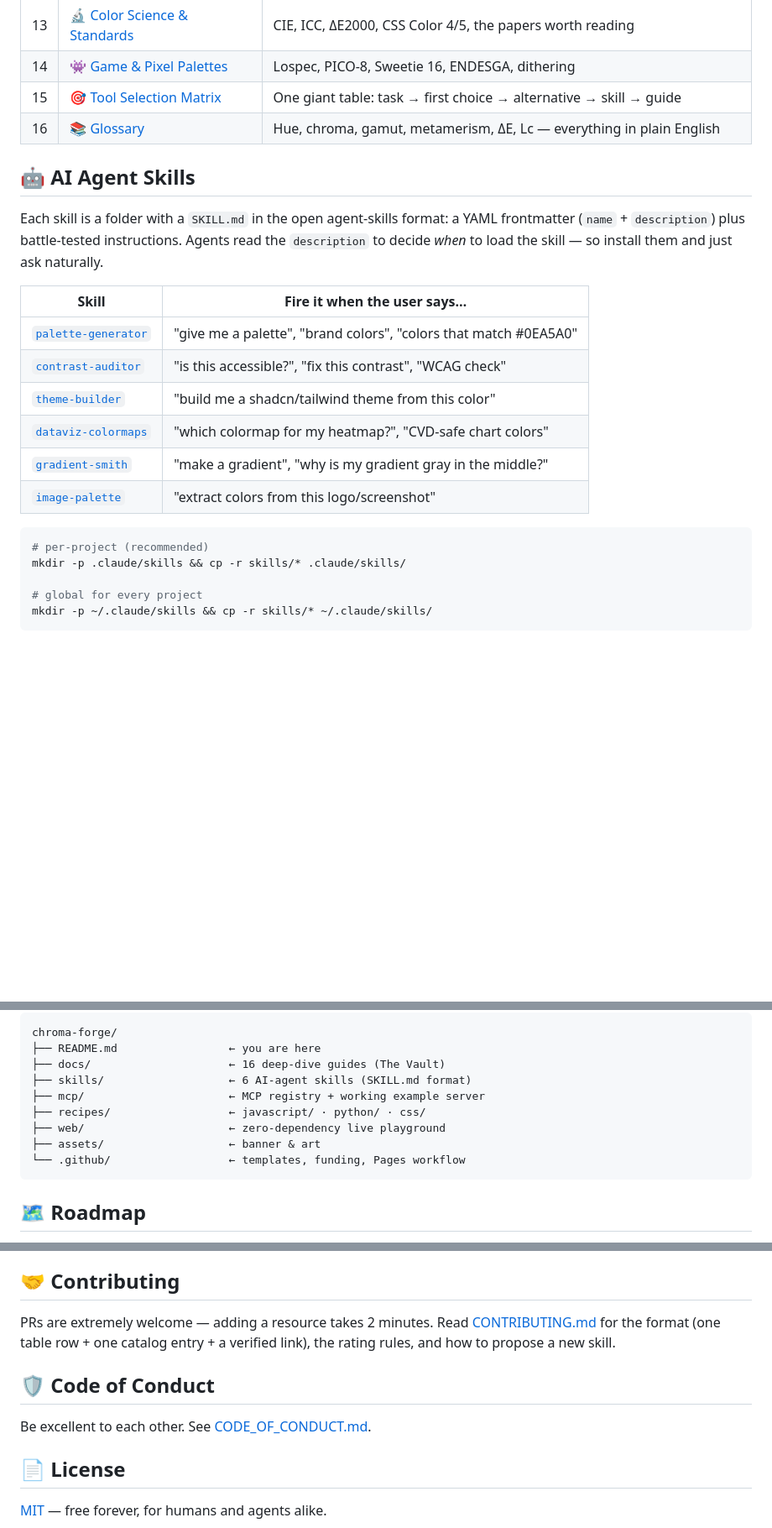
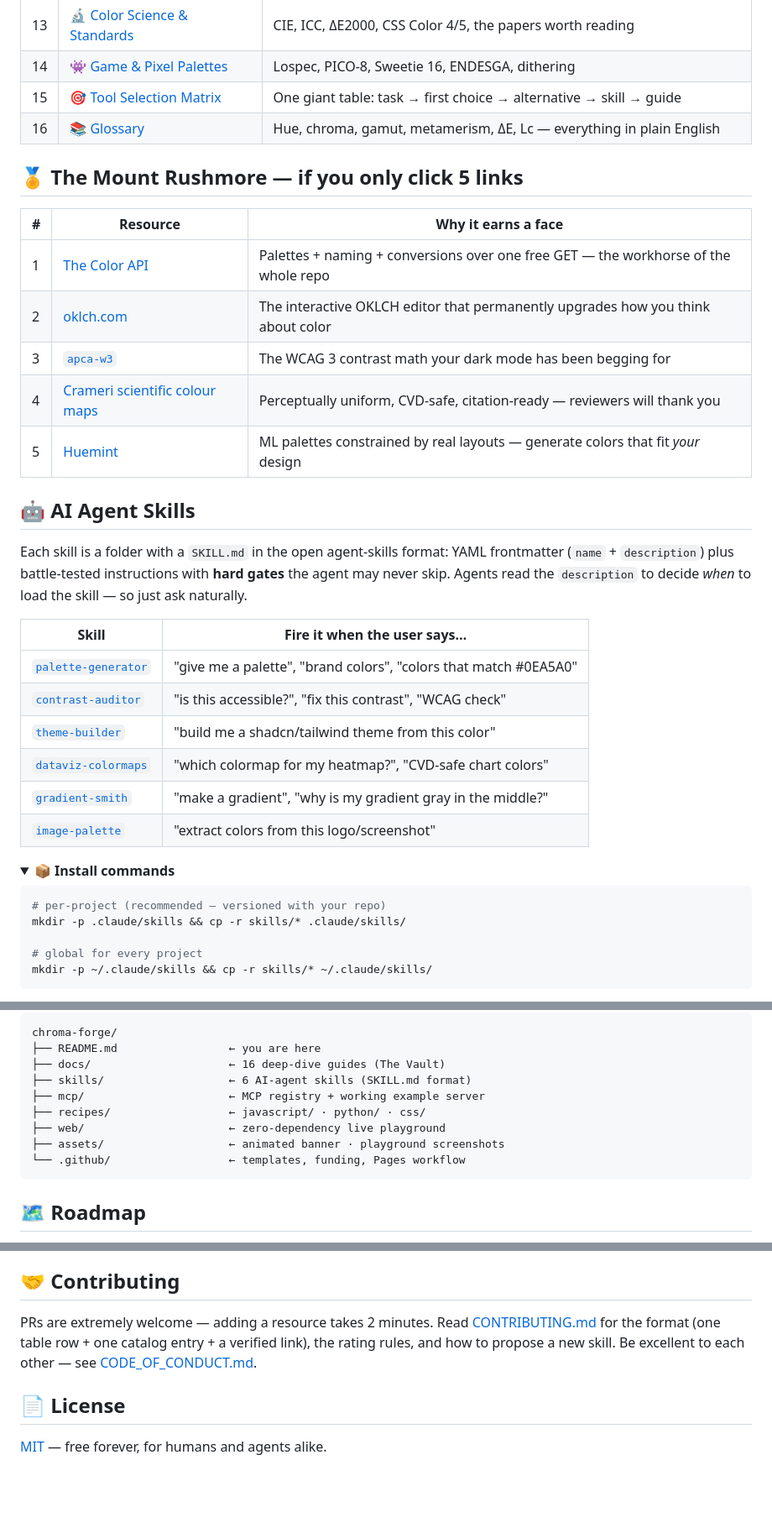
Before and after one commit to izynu/chromary, a Markdown page: README.md, 3 parts joined by grey strips. Shown at 84% size. Drawn GitHub-style; folded sections open; blank space fills up the shorter version.

````diff
--- a/README.md
+++ b/README.md
@@ -102,9 +96,19 @@ Sixteen deep-dive guides. Every guide has a 🏆 TL;DR table, a full catalog wit
 | 15 | [🎯 Tool Selection Matrix](docs/15-tool-selection-matrix.md) | One giant table: task → first choice → alternative → skill → guide |
 | 16 | [📚 Glossary](docs/16-glossary.md) | Hue, chroma, gamut, metamerism, ΔE, Lc — everything in plain English |
 
+## 🏅 The Mount Rushmore — if you only click 5 links
+
+| # | Resource | Why it earns a face |
+|---|---|---|
+| 1 | [The Color API](https://www.thecolorapi.com) | Palettes + naming + conversions over one free GET — the workhorse of the whole repo |
+| 2 | [oklch.com](https://oklch.com) | The interactive OKLCH editor that permanently upgrades how you think about color |
+| 3 | [`apca-w3`](https://www.npmjs.com/package/apca-w3) | The WCAG 3 contrast math your dark mode has been begging for |
+| 4 | [Crameri scientific colour maps](https://www.fabiocrameri.ch/colourmaps/) | Perceptually uniform, CVD-safe, citation-ready — reviewers will thank you |
+| 5 | [Huemint](https://huemint.com) | ML palettes constrained by real layouts — generate colors that fit *your* design |
+
 ## 🤖 AI Agent Skills
 
-Each skill is a folder with a `SKILL.md` in the open agent-skills format: a YAML frontmatter (`name` + `description`) plus battle-tested instructions. Agents read the `description` to decide *when* to load the skill — so install them and just ask naturally.
+Each skill is a folder with a `SKILL.md` in the open agent-skills format: YAML frontmatter (`name` + `description`) plus battle-tested instructions with **hard gates** the agent may never skip. Agents read the `description` to decide *when* to load the skill — so just ask naturally.
 
 | Skill | Fire it when the user says… |
 |---|---|
@@ -115,8 +119,11 @@ Each skill is a folder with a `SKILL.md` in the open agent-skills format: a YAML
 | [`gradient-smith`](skills/gradient-smith/SKILL.md) | "make a gradient", "why is my gradient gray in the middle?" |
 | [`image-palette`](skills/image-palette/SKILL.md) | "extract colors from this logo/screenshot" |
 
+<details>
+<summary><b>📦 Install commands</b></summary>
+
 ```bash
-# per-project (recommended)
+# per-project (recommended — versioned with your repo)
 mkdir -p .claude/skills && cp -r skills/* .claude/skills/
 
 # global for every project
@@ -193,6 +204,6 @@ chroma-forge/
 ├── mcp/                      ← MCP registry + working example server
 ├── recipes/                  ← javascript/ · python/ · css/
 ├── web/                      ← zero-dependency live playground
-├── assets/                   ← banner & art
+├── assets/                   ← animated banner · playground screenshots
 └── .github/                  ← templates, funding, Pages workflow
 ```
@@ -206,11 +218,7 @@ chroma-forge/
 
 ## 🤝 Contributing
 
-PRs are extremely welcome — adding a resource takes 2 minutes. Read [CONTRIBUTING.md](CONTRIBUTING.md) for the format (one table row + one catalog entry + a verified link), the rating rules, and how to propose a new skill.
-
-## 🛡️ Code of Conduct
-
-Be excellent to each other. See [CODE_OF_CONDUCT.md](CODE_OF_CONDUCT.md).
+PRs are extremely welcome — adding a resource takes 2 minutes. Read [CONTRIBUTING.md](CONTRIBUTING.md) for the format (one table row + one catalog entry + a verified link), the rating rules, and how to propose a new skill. Be excellent to each other — see [CODE_OF_CONDUCT.md](CODE_OF_CONDUCT.md).
 
 ## 📄 License
 
````
Also changed, not shown: other parts of README.md (+66 -54 lines), CHANGELOG.md (+1 -1 lines), assets/playground-full.png (added), assets/playground-hero.png (added), 4 other files.
